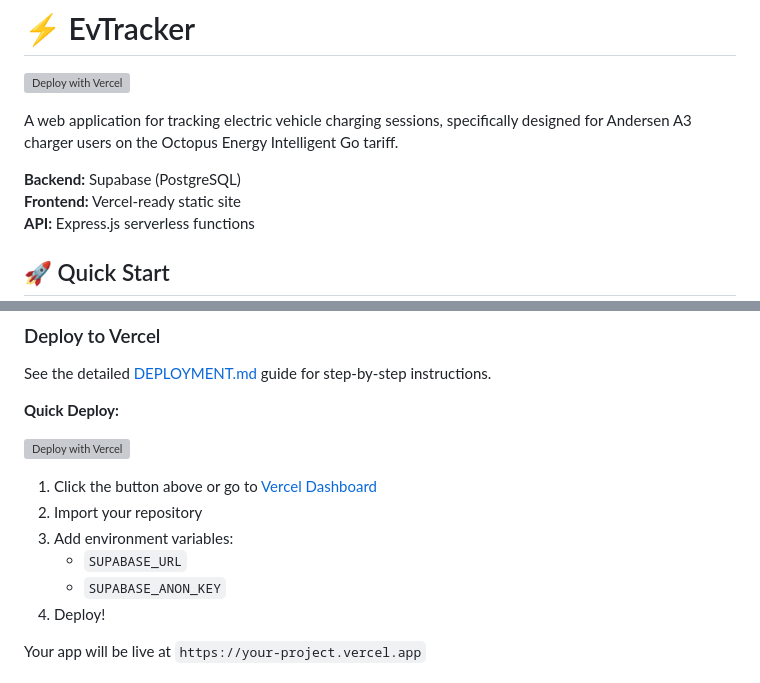
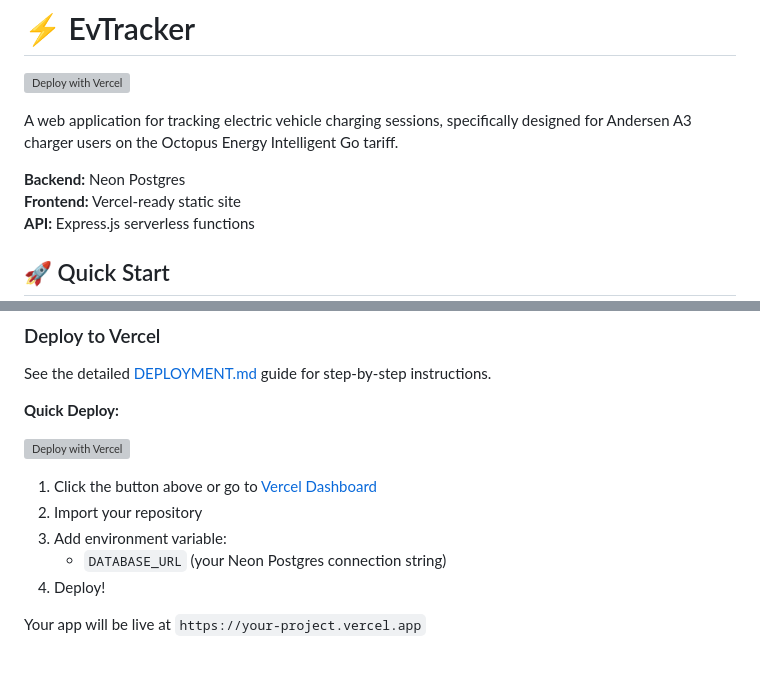
Before and after one commit to tomkerry47/EvTracker, a Markdown page: README.md, 2 parts joined by grey strips. GitHub-like rendering; grey boxes are pictures that could not be loaded.

```diff
--- a/README.md
+++ b/README.md
@@ -4,7 +4,7 @@
 
 A web application for tracking electric vehicle charging sessions, specifically designed for Andersen A3 charger users on the Octopus Energy Intelligent Go tariff.
 
-**Backend:** Supabase (PostgreSQL)
+**Backend:** Neon Postgres
 **Frontend:** Vercel-ready static site
 **API:** Express.js serverless functions
 
@@ -89,9 +88,8 @@ See the detailed [DEPLOYMENT.md](./DEPLOYMENT.md) guide for step-by-step instruc
 
 1. Click the button above or go to [Vercel Dashboard](https://vercel.com/new)
 2. Import your repository
-3. Add environment variables:
-   - `SUPABASE_URL`
-   - `SUPABASE_ANON_KEY`
+3. Add environment variable:
+   - `DATABASE_URL` (your Neon Postgres connection string)
 4. Deploy!
 
 Your app will be live at `https://your-project.vercel.app`
```
Also changed, not shown: other parts of README.md (+28 -30 lines), QUICKSTART.md (+30 -29 lines).
